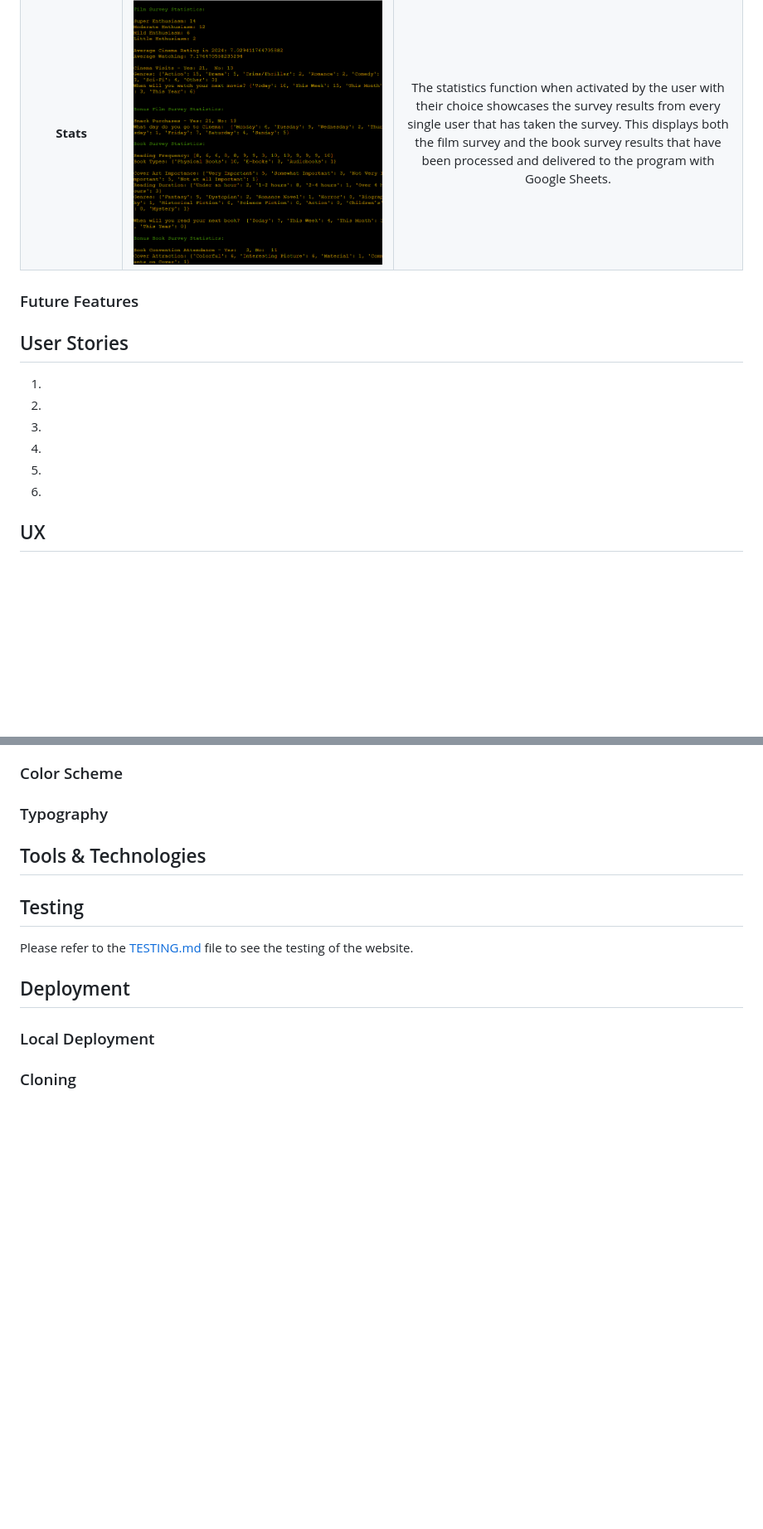
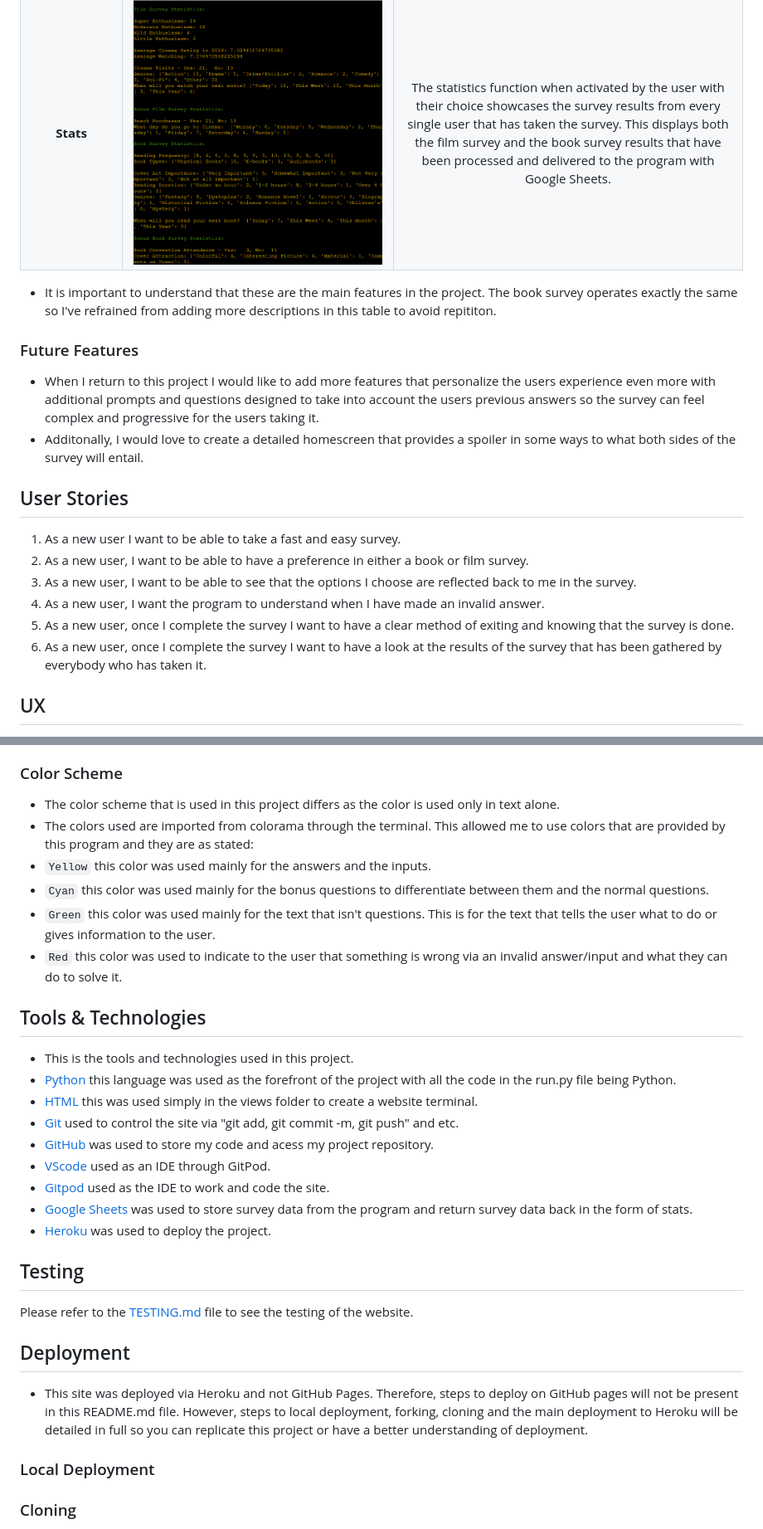
Before and after one commit to mahidaCodeTrained/project3data, a Markdown page: README.md, 2 parts joined by grey strips. Shown: that part at 83% size. Rendered like a GitHub page; blank space fills up the shorter version.

Commit message:
update substantial information in the README.md file

```diff
--- a/README.md
+++ b/README.md
@@ -57,24 +57,18 @@ This page contains a single webpage called :
 | **Exit Message** | ![screenshot](documentation/features/exit-features.png) | There is an exit message that shows once the user selects the exit option. |
 | **Stats** | ![screenshot](documentation/features/film-stats.png) ![screenshot](documentation/features/book-stats.png) | The statistics function when activated by the user with their choice showcases the survey results from every single user that has taken the survey. This displays both the film survey and the book survey results that have been processed and delivered to the program with Google Sheets. |
 
-
-
-
-
-
+- It is important to understand that these are the main features in the project. The book survey operates exactly the same so I've refrained from adding more descriptions in this table to avoid repititon.
 
 ### Future Features
-
-
-
+- When I return to this project I would like to add more features that personalize the users experience even more with additional prompts and questions designed to take into account the users previous answers so the survey can feel complex and progressive for the users taking it.
+- Additonally, I would love to create a detailed homescreen that provides a spoiler in some ways to what both sides of the survey will entail.
 
 ## User Stories
-1.
-2.
-3.
-4.
-5.
-6.
-
+1. As a new user I want to be able to take a fast and easy survey.
+2. As a new user, I want to be able to have a preference in either a book or film survey.
+3. As a new user, I want to be able to see that the options I choose are reflected back to me in the survey.
+4. As a new user, I want the program to understand when I have made an invalid answer.
+5. As a new user, once I complete the survey I want to have a clear method of exiting and knowing that the survey is done.
+6. As a new user, once I complete the survey I want to have a look at the results of the survey that has been gathered by everybody who has taken it.
 
 ## UX
@@ -81,14 +89,24 @@ This page contains a single webpage called :
 
 
 ### Color Scheme
-
-
-### Typography
-
-
+- The color scheme that is used in this project differs as the color is used only in text alone.
+- The colors used are imported from colorama through the terminal. This allowed me to use colors that are provided by this program and they are as stated:
+- `Yellow` this color was used mainly for the answers and the inputs.
+- `Cyan`  this color was used mainly for the bonus questions to differentiate between them and the normal questions.
+- `Green`  this color was used mainly for the text that isn't questions. This is for the text that tells the user what to do or gives information to the user.
+- `Red`  this color was used to indicate to the user that something is wrong via an invalid answer/input and what they can do to solve it.
 
 
 ## Tools & Technologies
+- This is the tools and technologies used in this project.
+- [Python](https://en.wikipedia.org/wiki/Python_(programming_language)) this language was used as the forefront of the project with all the code in the run.py file being Python.
+- [HTML](https://en.wikipedia.org/wiki/HTML) this was used simply in the views folder to create a website terminal.
+- [Git](https://git-scm.com/) used to control the site via "git add, git commit -m, git push" and etc.
+- [GitHub](https://github.com/) was used to store my code and acess my project repository.
+- [VScode](https://code.visualstudio.com/) used as an IDE through GitPod.
+- [Gitpod](https://www.gitpod.io/) used as the IDE to work and code the site.
+- [Google Sheets](https://fonts.google.com/) was used to store survey data from the program and return survey data back in the form of stats.
+- [Heroku](https://en.wikipedia.org/wiki/Heroku) was used to deploy the project.
 
 
 ## Testing
@@ -96,10 +114,7 @@ This page contains a single webpage called :
  Please refer to the [TESTING.md](TESTING.md) file to see the testing of the website.
 
  ## Deployment
-
-
-
-
+- This site was deployed via Heroku and not GitHub Pages. Therefore, steps to deploy on GitHub pages will not be present in this README.md file. However, steps to local deployment, forking, cloning and the main deployment to Heroku will be detailed in full so you can replicate this project or have a better understanding of deployment.
 
 ### Local Deployment
 
```
Also changed, not shown: other parts of README.md (+14 -0 lines).
